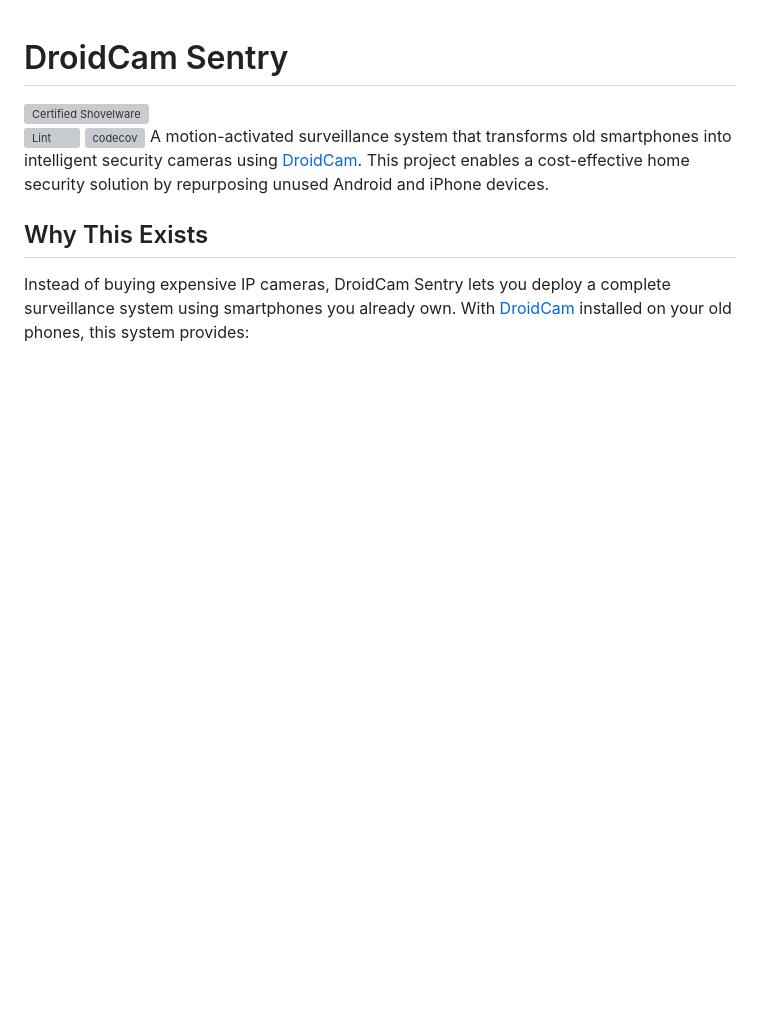
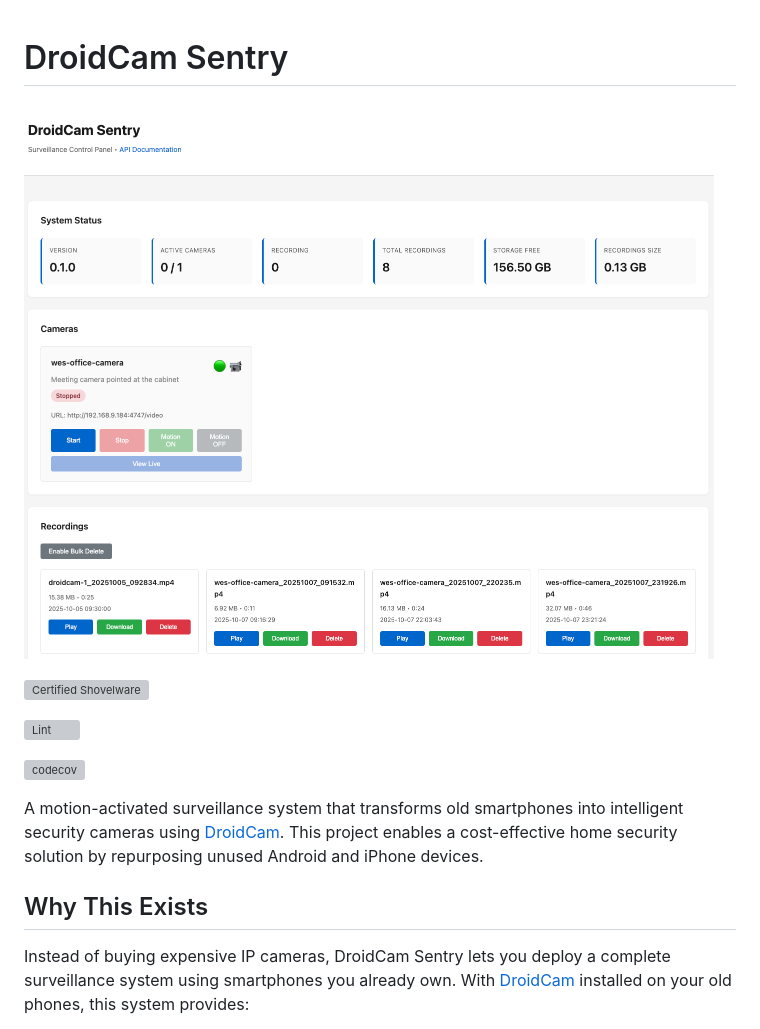
Before and after one commit to kai5263499/droidcam-sentry, a Markdown page: README.md, the part around the change. Rendered like a GitHub page; pictures changed too: screenshot.png (added); blank space fills up the shorter version; grey boxes are pictures that could not be loaded.

Commit message:
Add screenshot

```diff
--- a/README.md
+++ b/README.md
@@ -1,8 +1,14 @@
 # DroidCam Sentry
 
+
+![Droidcam Sentry UI](screenshot.png)
+
 [![Certified Shovelware](https://justin.searls.co/img/shovelware.svg)](https://justin.searls.co/shovelware/)
+
 [![Lint](https://github.com/kai5263499/droidcam-sentry/actions/workflows/lint.yml/badge.svg)](https://github.com/kai5263499/droidcam-sentry/actions/workflows/lint.yml)
+
 [![codecov](https://codecov.io/gh/kai5263499/droidcam-sentry/branch/master/graph/badge.svg)](https://codecov.io/gh/kai5263499/droidcam-sentry)
+
 A motion-activated surveillance system that transforms old smartphones into intelligent security cameras using [DroidCam](https://www.droidcam.app/). This project enables a cost-effective home security solution by repurposing unused Android and iPhone devices.
 
 ## Why This Exists
```
Also changed, not shown: 3 other files.
